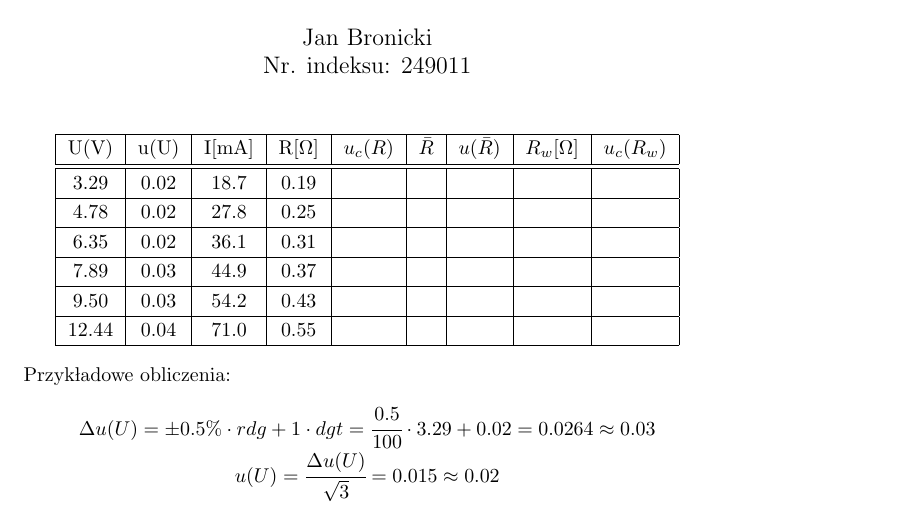
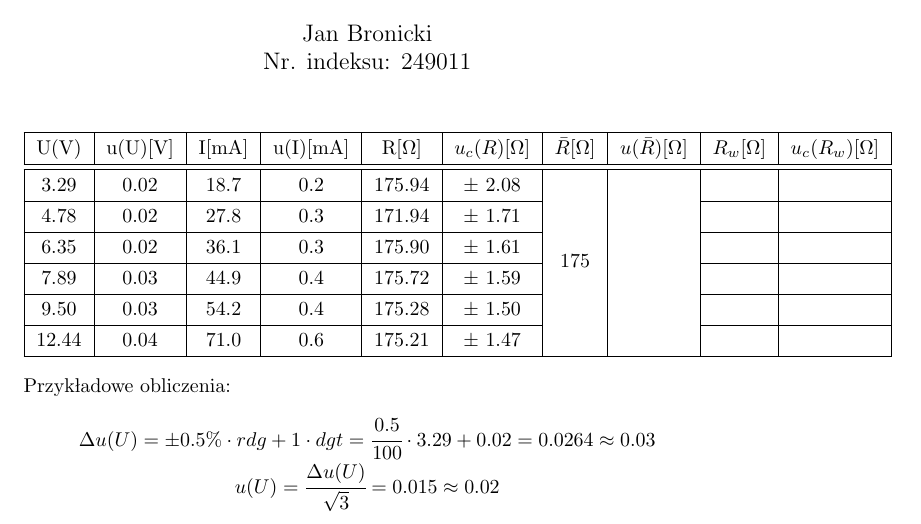
Before and after one commit to John15321/FIZ31, a LaTeX document (Spraw1/sprawko.tex): part of the page, cut so that both start at the same text. Compiled offline with pdfLaTeX.

Commit message:
Sprawko1 0.3

```diff
--- a/Spraw1/sprawko.tex
+++ b/Spraw1/sprawko.tex
@@ -7,6 +8,7 @@
 \usepackage{amsmath}
 \usepackage{mathtools}
 \usepackage[table]{xcolor}
+\usepackage{multirow}
 \title{Sprawozdanie 1}
 
 \author{Jan Bronicki\\
@@ -20,22 +22,27 @@ Nr. indeksu: 249011}
 %---------------------------------------------------------------------
 
 \begin{center}
-    \renewcommand{\arraystretch}{1.2}
+    \renewcommand{\arraystretch}{1.3}
 \begin{tabular}{ |c|c|c|c|c|c|c|c|c|c| }
     \hline
-    U(V)&u(U)&I[mA]&R[$\Omega$]&$u_c(R)$&$\bar{R}$&$u(\bar{R})$&$R_w[\Omega]$&$u_c(R_w)$ \\
+    U(V)&u(U)[V]&I[mA]&u(I)[mA]&R[$\Omega$]&$u_c(R)[\Omega]$&$\bar{R}[\Omega]$&$u(\bar{R})[\Omega]$&$R_w[\Omega]$&$u_c(R_w)[\Omega]$ \\
     \hline \hline
-    3.29&0.02&18.7&0.19&&&&&\\
-    \hline
-    4.78&0.02&27.8&0.25&&&&&\\
-    \hline
-    6.35&0.02&36.1&0.31&&&&&\\
-    \hline
-    7.89&0.03&44.9&0.37&&&&&\\
-    \hline
-    9.50&0.03&54.2&0.43&&&&&\\
-    \hline
-    12.44&0.04&71.0&0.55&&&&&\\
+    3.29&0.02&18.7&0.2&175.94&$\pm$ 2.08& \multirow{6}{*}{175}&&&\\
+    \cline{1-6}
+    \cline{9-10}
+    4.78&0.02&27.8&0.3&171.94&$\pm$ 1.71&&&&\\
+    \cline{1-6}
+    \cline{9-10}
+    6.35&0.02&36.1&0.3&175.90&$\pm$ 1.61&&&&\\
+    \cline{1-6}
+    \cline{9-10}
+    7.89&0.03&44.9&0.4&175.72&$\pm$ 1.59&&&&\\
+    \cline{1-6}
+    \cline{9-10}
+    9.50&0.03&54.2&0.4&175.28&$\pm$ 1.50&&&&\\
+    \cline{1-6}
+    \cline{9-10}
+    12.44&0.04&71.0&0.6&175.21&$\pm$ 1.47&&&&\\
     \hline
 \end{tabular}
 \end{center}
```
Also changed, not shown: Spraw1/sprawko.pdf, Spraw1/sprawko.tex (2 more changed lines), 4 other files.
